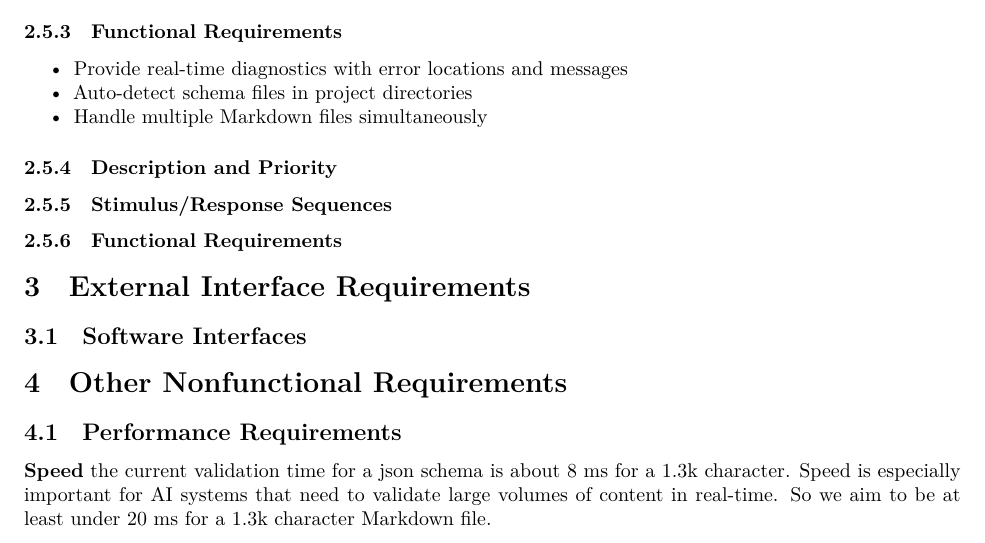
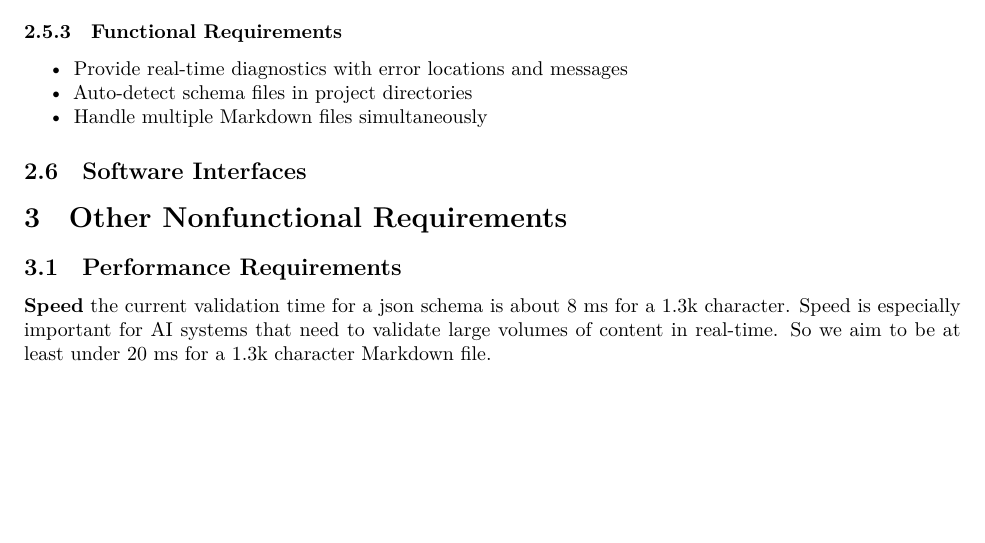
Before and after one commit to 404Wolf/mdvalidate, a Quarto document (srs.qmd): part of page 5 of 6, cut so that both start at the same text, the shorter picture padded with empty space. Rendered offline with R 4.5, knitr and Pandoc in place of Quarto, then LaTeX, with nearby package versions.

Commit message:
cleaning up

```diff
--- a/srs.qmd
+++ b/srs.qmd
@@ -335,13 +335,6 @@ tag of some kind. -->
 - Auto-detect schema files in project directories
 - Handle multiple Markdown files simultaneously
 
-### Description and Priority
-
-### Stimulus/Response Sequences
-
-### Functional Requirements
-
-# External Interface Requirements
 
 ## Software Interfaces {#software-interfaces}
 
```
